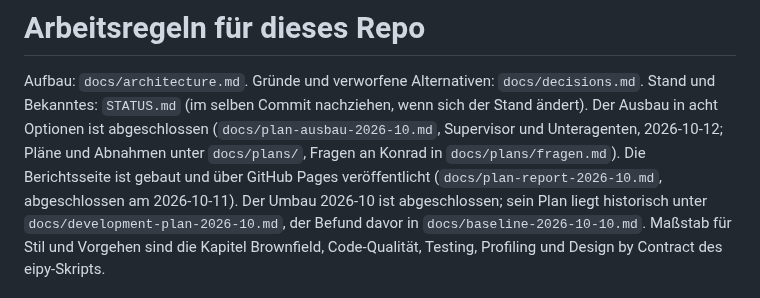
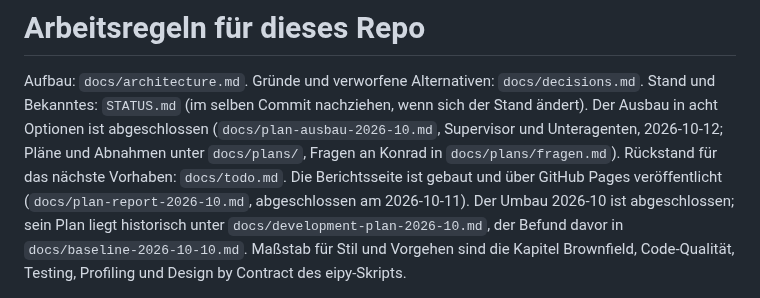
Before and after one commit to konradvoelkel/geographic-representation-dus, a Markdown page: CLAUDE.md, the part around the change. Rendered like a GitHub page.

```diff
--- a/CLAUDE.md
+++ b/CLAUDE.md
@@ -3,7 +3,7 @@
 Aufbau: `docs/architecture.md`. Gründe und verworfene Alternativen: `docs/decisions.md`. Stand und Bekanntes:
 `STATUS.md` (im selben Commit nachziehen, wenn sich der Stand ändert). Der Ausbau in acht Optionen ist
 abgeschlossen (`docs/plan-ausbau-2026-10.md`, Supervisor und Unteragenten, 2026-10-12; Pläne und Abnahmen
-unter `docs/plans/`, Fragen an Konrad in `docs/plans/fragen.md`). Die Berichtsseite ist gebaut und über
+unter `docs/plans/`, Fragen an Konrad in `docs/plans/fragen.md`). Rückstand für das nächste Vorhaben: `docs/todo.md`. Die Berichtsseite ist gebaut und über
 GitHub Pages veröffentlicht (`docs/plan-report-2026-10.md`, abgeschlossen am 2026-10-11). Der Umbau 2026-10 ist
 abgeschlossen; sein
 Plan liegt historisch unter `docs/development-plan-2026-10.md`, der Befund davor in `docs/baseline-2026-10-10.md`.
```
Also changed, not shown: STATUS.md (+3 -1 lines), docs/todo.md (added, +71 -0 lines).
